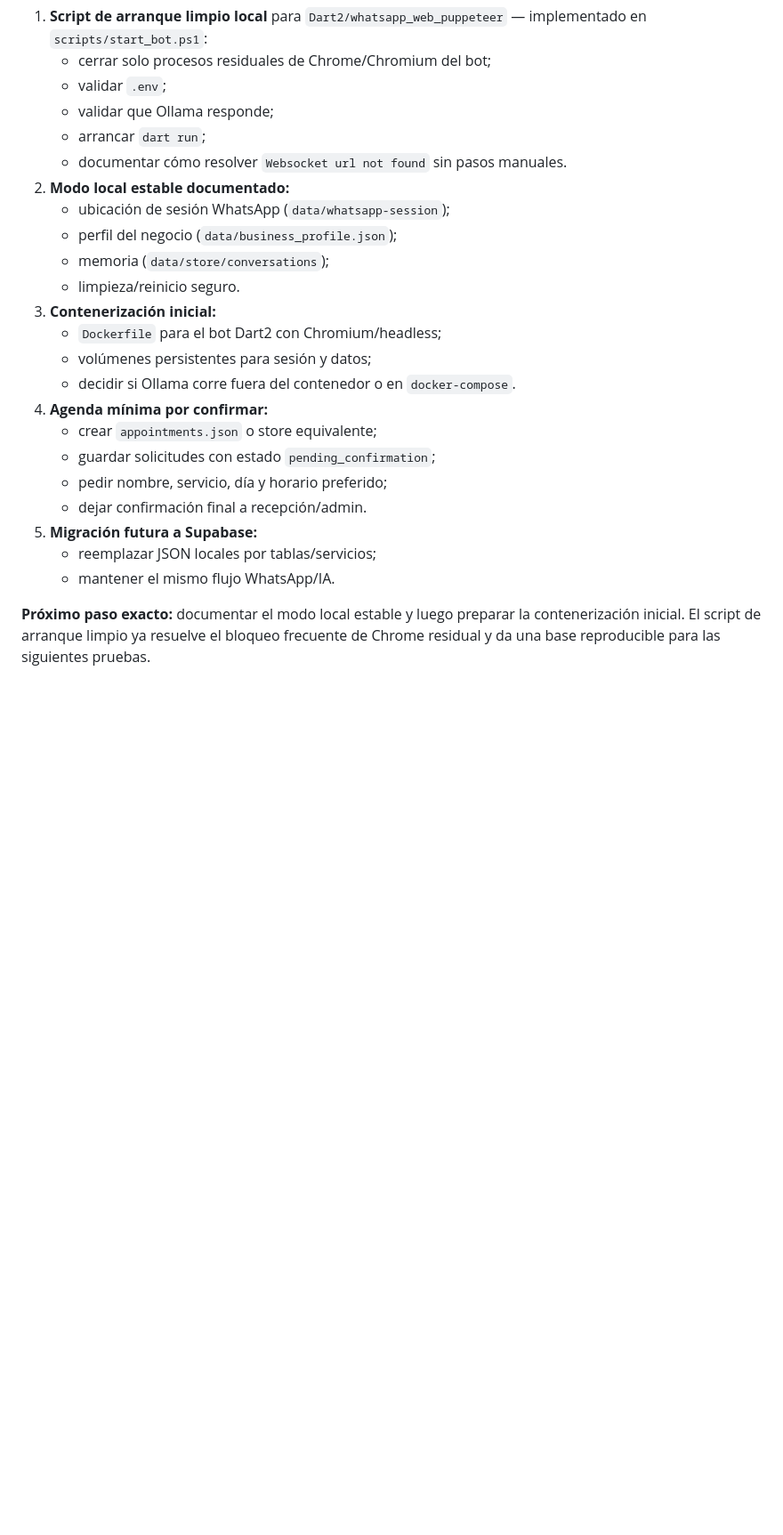
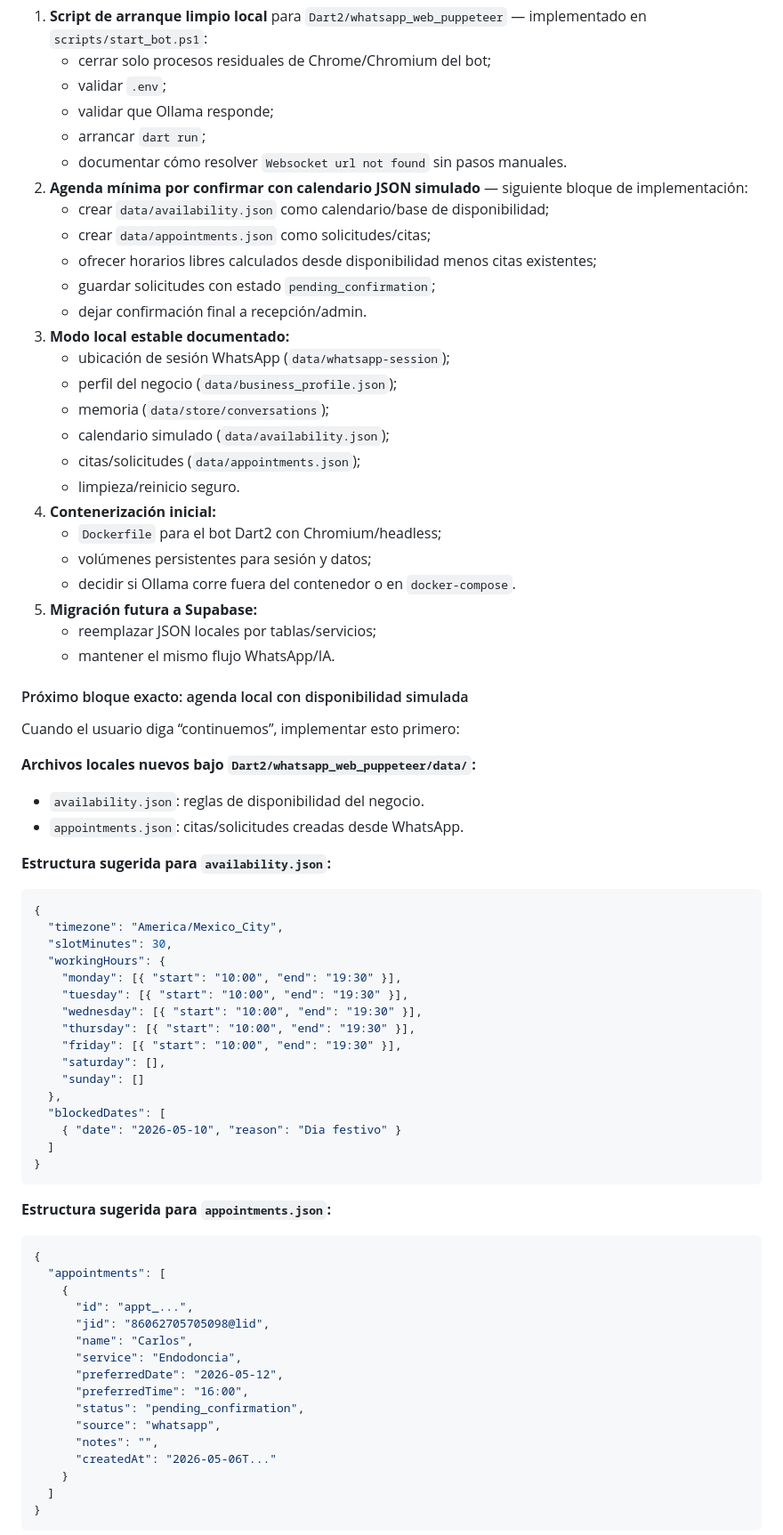
Before and after one commit to kei-kusanagi/Bot-Assistant-Workshop, a Markdown page: CONTEXTO_PROYECTO.md, the part around one of its changes. Shown at 89% size. GitHub-like rendering; blank space fills up the shorter version.

Commit message:
docs: plan local appointment scheduling flow
Document the next Dart2 milestone around simulated availability, pending appointment requests, and the future Supabase migration path.

Co-authored-by: Cursor <cursoragent@cursor.com>

````diff
--- a/CONTEXTO_PROYECTO.md
+++ b/CONTEXTO_PROYECTO.md
@@ -305,22 +305,75 @@ El objetivo principal no es perfeccionar la personalidad conversacional, sino de
    - validar que Ollama responde;
    - arrancar `dart run`;
    - documentar cómo resolver `Websocket url not found` sin pasos manuales.
-2. **Modo local estable documentado:**
+2. **Agenda mínima por confirmar con calendario JSON simulado** — siguiente bloque de implementación:
+   - crear `data/availability.json` como calendario/base de disponibilidad;
+   - crear `data/appointments.json` como solicitudes/citas;
+   - ofrecer horarios libres calculados desde disponibilidad menos citas existentes;
+   - guardar solicitudes con estado `pending_confirmation`;
+   - dejar confirmación final a recepción/admin.
+3. **Modo local estable documentado:**
    - ubicación de sesión WhatsApp (`data/whatsapp-session`);
    - perfil del negocio (`data/business_profile.json`);
    - memoria (`data/store/conversations`);
+   - calendario simulado (`data/availability.json`);
+   - citas/solicitudes (`data/appointments.json`);
    - limpieza/reinicio seguro.
-3. **Contenerización inicial:**
+4. **Contenerización inicial:**
    - `Dockerfile` para el bot Dart2 con Chromium/headless;
    - volúmenes persistentes para sesión y datos;
    - decidir si Ollama corre fuera del contenedor o en `docker-compose`.
-4. **Agenda mínima por confirmar:**
-   - crear `appointments.json` o store equivalente;
-   - guardar solicitudes con estado `pending_confirmation`;
-   - pedir nombre, servicio, día y horario preferido;
-   - dejar confirmación final a recepción/admin.
 5. **Migración futura a Supabase:**
    - reemplazar JSON locales por tablas/servicios;
    - mantener el mismo flujo WhatsApp/IA.
 
-**Próximo paso exacto:** documentar el modo local estable y luego preparar la contenerización inicial. El script de arranque limpio ya resuelve el bloqueo frecuente de Chrome residual y da una base reproducible para las siguientes pruebas.
+#### Próximo bloque exacto: agenda local con disponibilidad simulada
+
+Cuando el usuario diga “continuemos”, implementar esto primero:
+
+**Archivos locales nuevos bajo `Dart2/whatsapp_web_puppeteer/data/`:**
+
+- `availability.json`: reglas de disponibilidad del negocio.
+- `appointments.json`: citas/solicitudes creadas desde WhatsApp.
+
+**Estructura sugerida para `availability.json`:**
+
+```json
+{
+  "timezone": "America/Mexico_City",
+  "slotMinutes": 30,
+  "workingHours": {
+    "monday": [{ "start": "10:00", "end": "19:30" }],
+    "tuesday": [{ "start": "10:00", "end": "19:30" }],
+    "wednesday": [{ "start": "10:00", "end": "19:30" }],
+    "thursday": [{ "start": "10:00", "end": "19:30" }],
+    "friday": [{ "start": "10:00", "end": "19:30" }],
+    "saturday": [],
+    "sunday": []
+  },
+  "blockedDates": [
+    { "date": "2026-05-10", "reason": "Dia festivo" }
+  ]
+}
+```
+
+**Estructura sugerida para `appointments.json`:**
+
+```json
+{
+  "appointments": [
+    {
+      "id": "appt_...",
+      "jid": "86062705705098@lid",
+      "name": "Carlos",
+      "service": "Endodoncia",
+      "preferredDate": "2026-05-12",
+      "preferredTime": "16:00",
+      "status": "pending_confirmation",
+      "source": "whatsapp",
+      "notes": "",
+      "createdAt": "2026-05-06T..."
+    }
+  ]
+}
+```
+
````
Also changed, not shown: other parts of CONTEXTO_PROYECTO.md (+25 -0 lines).
